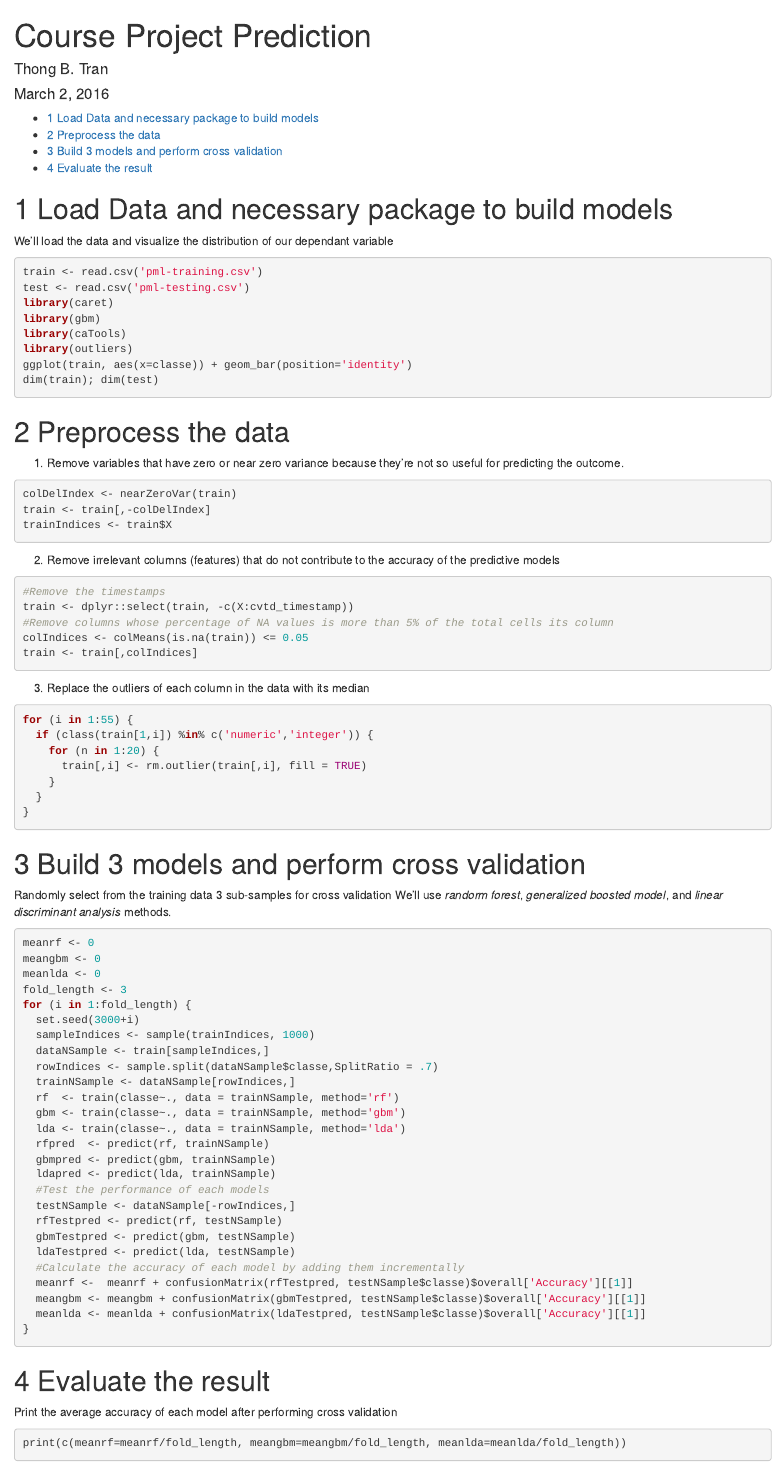
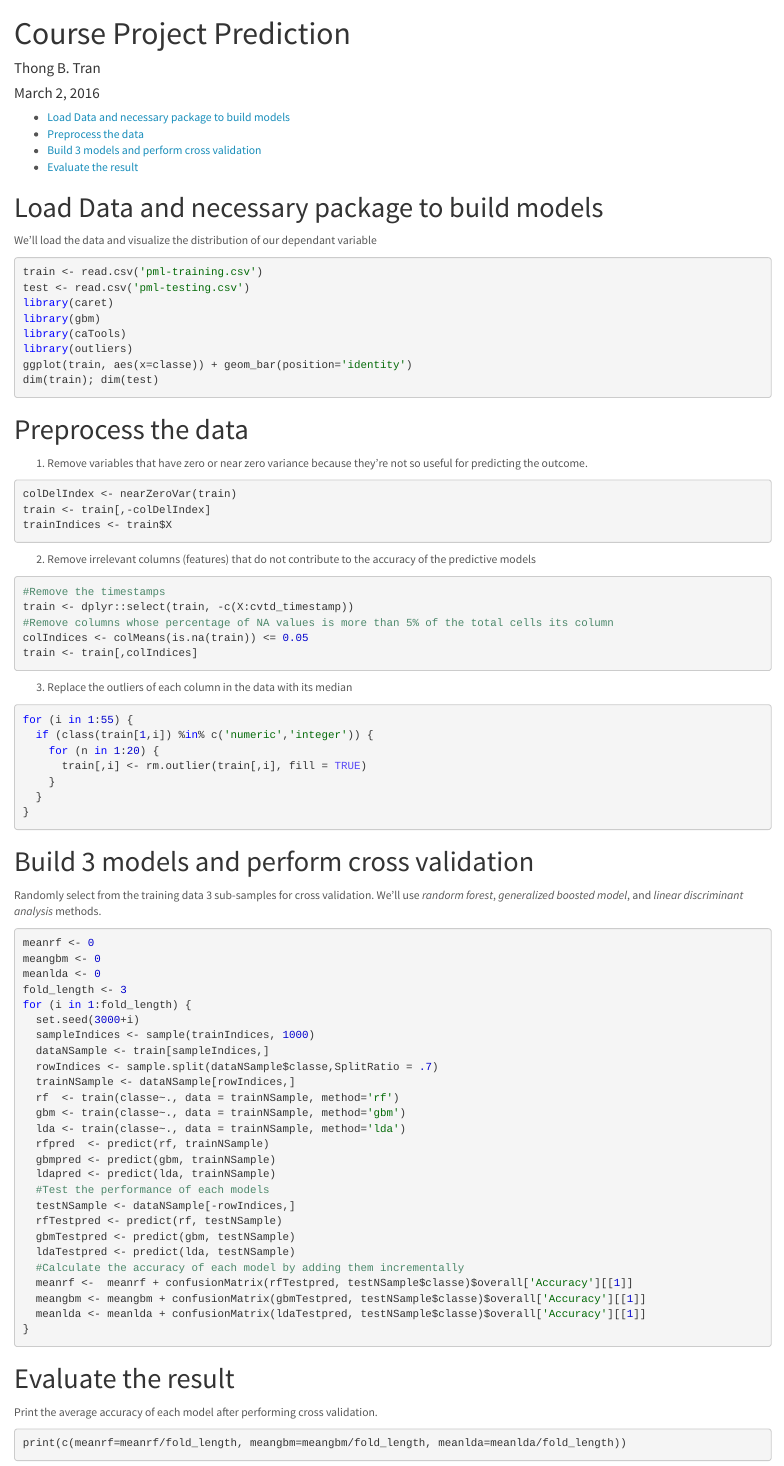
Before and after one commit to baocongchen/practical-machine-learning, an R Markdown document (machine_learning.Rmd): the page in a window 1100 px wide, from its top. Rendered offline with R 4.5, knitr and Pandoc, with nearby package versions; the code chunks are not run, so their results and figures are left out.

Commit message:
fix format and theme

````diff
--- a/machine_learning.Rmd
+++ b/machine_learning.Rmd
@@ -4,8 +4,9 @@ author: "Thong B. Tran"
 date: "March 2, 2016"
 output:
   html_document:
-    number_sections: true
     toc: true
+    theme: lumen
+    highlight: textmate
 ---
 
 # Load Data and necessary package to build models
@@ -58,7 +59,7 @@ for (i in 1:55) {
 
 # Build 3 models and perform cross validation
 
-Randomly select from the training data 3 sub-samples for cross validation
+Randomly select from the training data 3 sub-samples for cross validation.
 We'll use *randorm forest*, *generalized boosted model*, and *linear discriminant analysis* methods.
 
 ```{r results='hide', warning=FALSE, message=FALSE}
@@ -91,7 +92,7 @@ for (i in 1:fold_length) {
 ```
 
 # Evaluate the result
-Print the average accuracy of each model after performing cross validation
+Print the average accuracy of each model after performing cross validation.
 
 ```{r}
 print(c(meanrf=meanrf/fold_length, meangbm=meangbm/fold_length, meanlda=meanlda/fold_length))
````
Also changed, not shown: machine_learning.html, machine_learning.Rmd (2 more changed lines).
